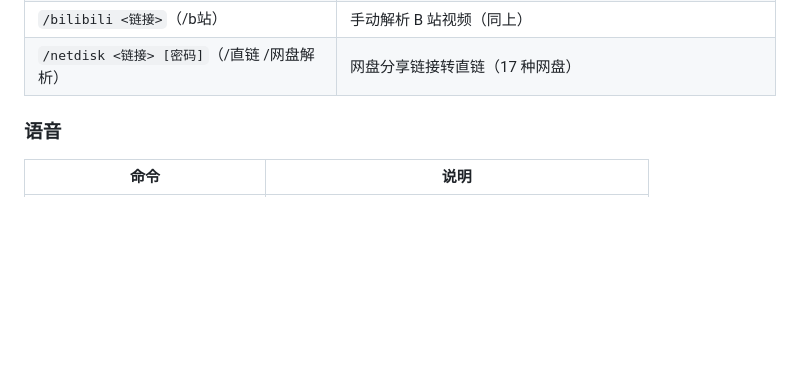
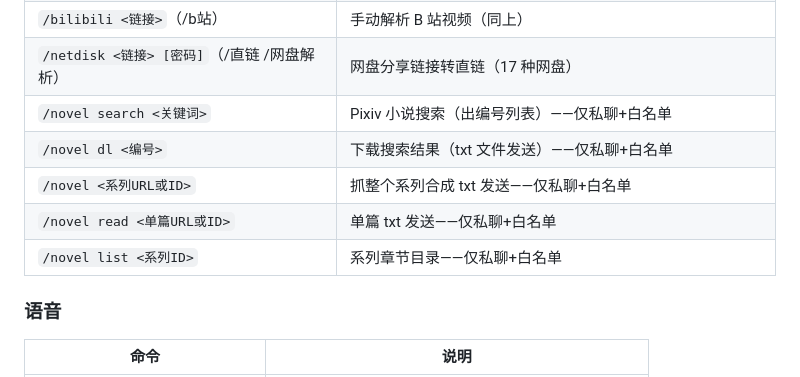
Before and after one commit to wenjinqing/JunJun_Agent, a Markdown page: docs/使用指南.md, the part around the change. Rendered like a GitHub page; blank space fills up the shorter version.

Commit message:
docs: 使用指南补 /novel 命令（私聊+白名单）

```diff
--- a/docs/使用指南.md
+++ b/docs/使用指南.md
@@ -73,6 +73,11 @@ E:\MaiM\NapCat.Shell\启动君君.bat
 | `/douyin <链接>`（/抖音解析） | 手动解析抖音链接（通常自动识别，不用手动） |
 | `/bilibili <链接>`（/b站） | 手动解析 B 站视频（同上） |
 | `/netdisk <链接> [密码]`（/直链 /网盘解析） | 网盘分享链接转直链（17 种网盘） |
+| `/novel search <关键词>` | Pixiv 小说搜索（出编号列表）——仅私聊+白名单 |
+| `/novel dl <编号>` | 下载搜索结果（txt 文件发送）——仅私聊+白名单 |
+| `/novel <系列URL或ID>` | 抓整个系列合成 txt 发送——仅私聊+白名单 |
+| `/novel read <单篇URL或ID>` | 单篇 txt 发送——仅私聊+白名单 |
+| `/novel list <系列ID>` | 系列章节目录——仅私聊+白名单 |
 
 ### 语音
 
```
